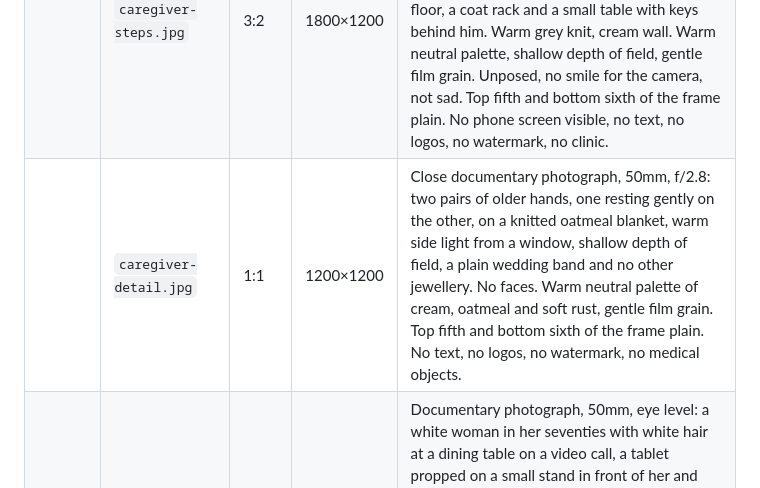
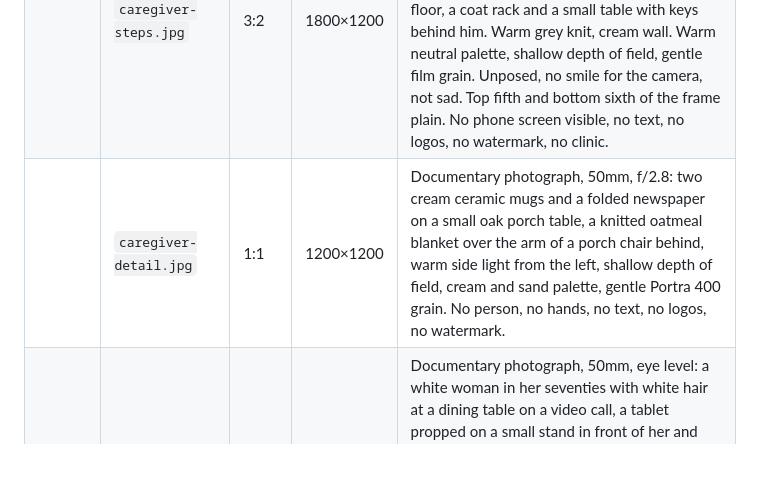
Before and after one commit to Media-TotalLife/Landing-pages, a Markdown page: docs/image-generation-brief.md, the part around the change. Rendered like a GitHub page; blank space fills up the shorter version.

Commit message:
Image brief: caregiver detail is an object still, no hands
Co-Authored-By: Claude Fable 5.1 <noreply@anthropic.com>
Claude-Session: https://claude.ai/code/session_01H79fwLYarvPpv7xQb1KYE4

```diff
--- a/docs/image-generation-brief.md
+++ b/docs/image-generation-brief.md
@@ -80,7 +80,7 @@ Where the images appear (same on all three pages):
 | 2 | `caregiver-portrait.jpg` | 4:5 | 1200×1500 | Documentary portrait, 50mm, eye level: a white woman in her seventies with grey hair seated at a kitchen table, holding a plain phone to her ear, listening, calm and attentive, eyes toward soft side light from a window. A mug and a folded newspaper on the table, a sand-coloured wall behind her, a cream cardigan and reading glasses. Warm neutral palette, shallow depth of field, gentle film grain. Natural and unposed, no smile for the camera, not sad. Top fifth and bottom sixth of the frame plain. No phone screen visible, no text, no logos, no watermark, no clinic, no medication. |
 | 3 | `caregiver-scene.jpg` | 16:9 | 1792×1008 | Documentary photograph, 35mm, eye level from a few metres away: an older couple, a Latino man and woman in their seventies, on a wooden front porch in soft morning light, the man and the woman settling side by side into two porch chairs, each with a mug, both in cardigans in oatmeal and soft rust, a quiet tree-lined street softly out of focus behind the railing. Unposed, mid-movement, neither looking at the camera, both at ease. Warm neutral palette, gentle Portra 400 grain. Top fifth and bottom sixth of the frame plain. No text, no logos, no watermark, no wheelchair, no walker, no clinic. |
 | | `caregiver-steps.jpg` | 3:2 | 1800×1200 | Documentary photograph, 50mm, eye level: an East Asian man in his seventies seated in a hallway chair by a front door, answering a plain cordless phone, calm and attentive, morning light from the door's glass panel across an oak floor, a coat rack and a small table with keys behind him. Warm grey knit, cream wall. Warm neutral palette, shallow depth of field, gentle film grain. Unposed, no smile for the camera, not sad. Top fifth and bottom sixth of the frame plain. No phone screen visible, no text, no logos, no watermark, no clinic. |
-| | `caregiver-detail.jpg` | 1:1 | 1200×1200 | Close documentary photograph, 50mm, f/2.8: two pairs of older hands, one resting gently on the other, on a knitted oatmeal blanket, warm side light from a window, shallow depth of field, a plain wedding band and no other jewellery. No faces. Warm neutral palette of cream, oatmeal and soft rust, gentle film grain. Top fifth and bottom sixth of the frame plain. No text, no logos, no watermark, no medical objects. |
+| | `caregiver-detail.jpg` | 1:1 | 1200×1200 | Documentary photograph, 50mm, f/2.8: two cream ceramic mugs and a folded newspaper on a small oak porch table, a knitted oatmeal blanket over the arm of a porch chair behind, warm side light from the left, shallow depth of field, cream and sand palette, gentle Portra 400 grain. No person, no hands, no text, no logos, no watermark. |
 | | `caregiver-faq.jpg` | 4:5 | 1200×1500 | Documentary photograph, 50mm, eye level: a white woman in her seventies with white hair at a dining table on a video call, a tablet propped on a small stand in front of her and angled away from the camera so its screen is not visible, her expression calm and engaged, soft window light from the side, a mug and a vase of garden flowers on the table, a sand-coloured wall. Warm neutral palette, shallow depth of field, gentle film grain. Unposed, not grinning, not sad. Top fifth and bottom sixth of the frame plain. No visible screen, no text, no logos, no watermark, no clinic. |
 | | `caregiver-final.jpg` | 3:2 | 1800×1200 | Documentary photograph, 35mm, eye level from a little distance: an older Black couple in their seventies walking slowly arm in arm along a garden path in late afternoon light, seen from behind and slightly to the side, cardigans in oatmeal and soft rust, roses and a wooden fence softly out of focus. Unhurried and at ease. Warm neutral palette, gentle Portra 400 grain. Top fifth and bottom sixth of the frame plain. No text, no logos, no watermark, no wheelchair, no walker. |
 
```
